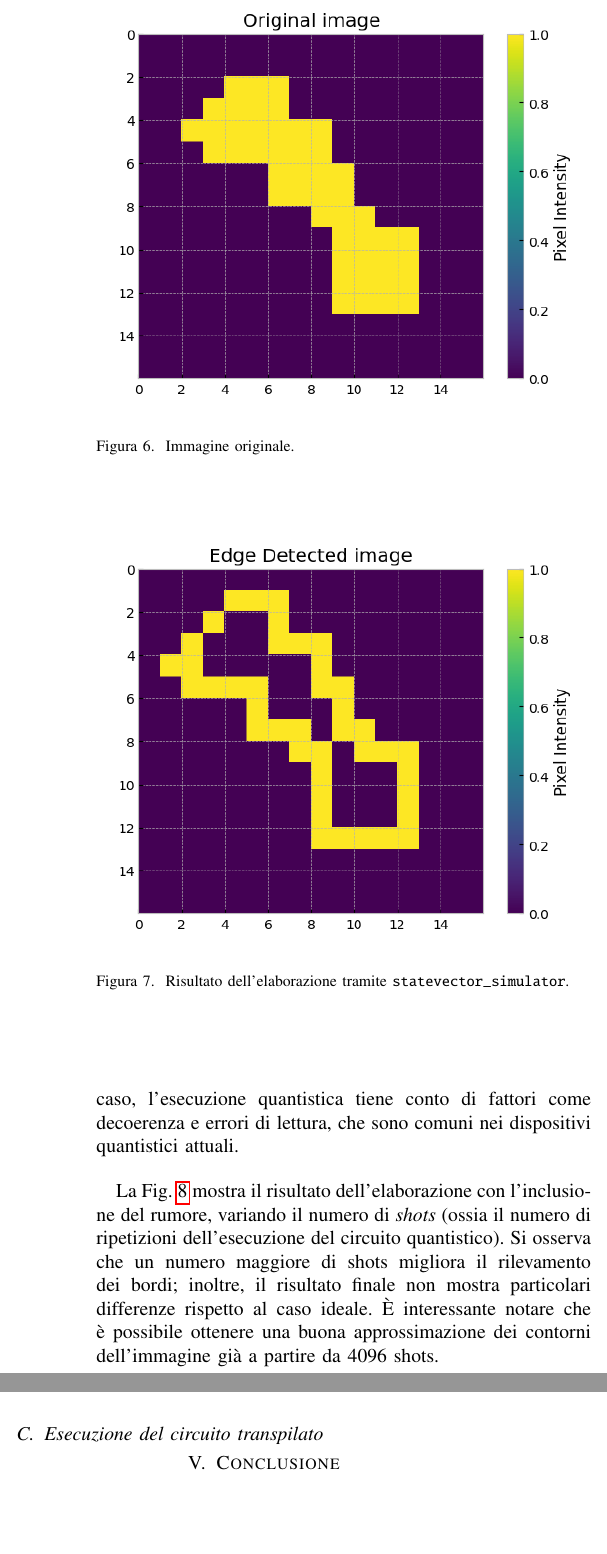
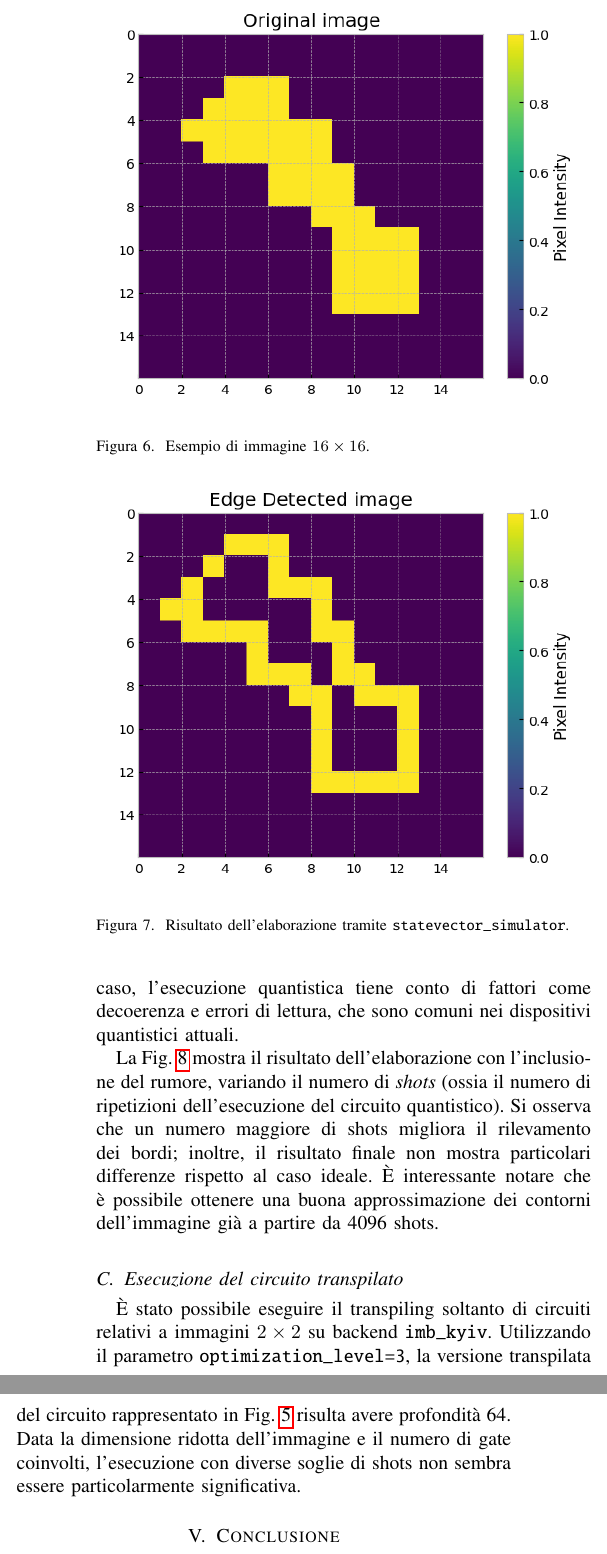
Before and after one commit to manueldiagostino/qc-progetto, a LaTeX paper (tex/main.tex, which reads tex/sections/risultati.tex): two parts of the columns of page 6 of 6 before the commit and two parts of the columns of page 6 of 7 after it, joined at a grey line, cut at the place of the change, the shorter picture padded with empty space. Compiled offline with pdfLaTeX.

Commit message:
doc: aggiunto circuito transpilato 2x2 ai risultati

```diff
--- a/tex/sections/risultati.tex
+++ b/tex/sections/risultati.tex
@@ -14,14 +14,14 @@ disturbanti come il rumore o le imperfezioni hardware. Questo scenario
 rappresenta il limite teorico dell'algoritmo, fornendo una base di confronto per
 valutare le prestazioni in condizioni più realistiche.
 
-\begin{figure}
+\begin{figure}[ht]
 	\begin{center}
 		\includegraphics[width=0.95\columnwidth]{16x16-original.png}
 	\end{center}
-	\caption{Immagine originale.}\label{fig:16x16-original}
+	\caption{Esempio di immagine $16\times16$.}\label{fig:16x16-original}
 \end{figure}
 
-\begin{figure}
+\begin{figure}[ht]
 	\begin{center}
 		\includegraphics[width=0.95\columnwidth]{16x16-no-noise.png}
 	\end{center}
@@ -47,7 +52,16 @@ contorni dell'immagine già a partire da 4096 shots.
+\end{figure*}
+
+
 \subsection{Esecuzione del circuito transpilato}
 
-\begin{figure}
+È stato possibile eseguire il transpiling soltanto di circuiti relativi a
+immagini $2 \times 2$ su backend \texttt{imb\_kyiv}. Utilizzando il
+parametro \texttt{optimization\_level=3}, la versione transpilata del circuito
+rappresentato in Fig.~\ref{fig:circuito-2x2} risulta avere profondità 64. Data
+la dimensione ridotta dell'immagine e il numero di gate coinvolti, l'esecuzione
+con diverse soglie di shots non sembra essere particolarmente significativa.
+
+\begin{figure}[ht]
 	\begin{center}
-		\includegraphics[width=0.95\columnwidth]{16x16-shots.png}
+		\includegraphics[width=0.6\columnwidth]{2x2-original.png}
 	\end{center}
-	\caption{Risultato dell'elaborazione utilizzando \texttt{NoiseModel} e numero di shots differenti.}\label{fig:16x16-shots}
```
Also changed, not shown: tex/sections/implementazione.tex (+1 -0 lines), tex/main.pdf, tex/sections/images/2x2-original.png (added), tex/sections/images/2x2-shots.png (added), tex/sections/risultati.tex (13 more changed lines), 1 other file.
